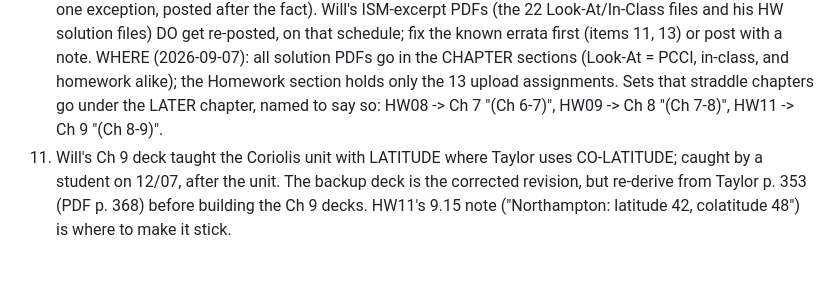
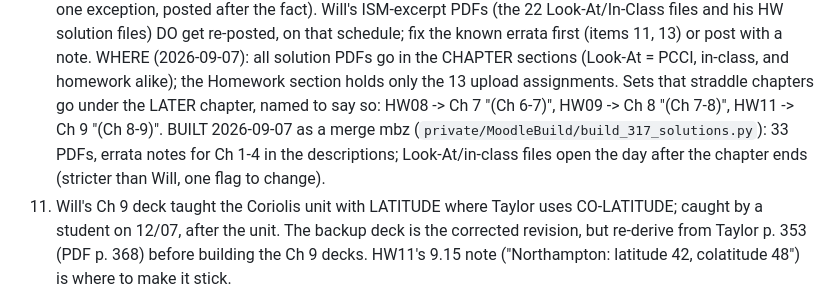
Before and after one commit to mglerner/ClassicalMechanics, a Markdown page: SyllabusAndFirstDay/2026/TODO.md, the part around the change. Rendered like a GitHub page; blank space fills up the shorter version.

Commit message:
TODO: solutions mbz built (Will's 33 PDFs, chapter sections, dated release)
Co-Authored-By: Claude Fable 5.1 <noreply@anthropic.com>
Claude-Session: https://claude.ai/code/session_015RAcPZi5nkqZkcCQ9LAREd

```diff
--- a/SyllabusAndFirstDay/2026/TODO.md
+++ b/SyllabusAndFirstDay/2026/TODO.md
@@ -154,7 +154,10 @@ ideas, not a second plan (reaffirmed by Michael 2026-09-02).
     and homework alike); the Homework section holds only the 13 upload
     assignments. Sets that straddle chapters go under the LATER chapter,
     named to say so: HW08 -> Ch 7 "(Ch 6-7)", HW09 -> Ch 8 "(Ch 7-8)",
-    HW11 -> Ch 9 "(Ch 8-9)".
+    HW11 -> Ch 9 "(Ch 8-9)". BUILT 2026-09-07 as a merge mbz
+    (`private/MoodleBuild/build_317_solutions.py`): 33 PDFs, errata notes
+    for Ch 1-4 in the descriptions; Look-At/in-class files open the day
+    after the chapter ends (stricter than Will, one flag to change).
 11. Will's Ch 9 deck taught the Coriolis unit with LATITUDE where Taylor
     uses CO-LATITUDE; caught by a student on 12/07, after the unit. The
     backup deck is the corrected revision, but re-derive from Taylor
```
